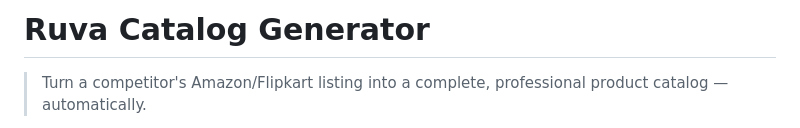
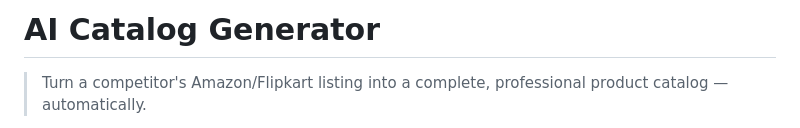
Before and after one commit to jaymarvaniya5591/Catalogic-AI, a Markdown page: README.md, the part around the change. Rendered like a GitHub page.

```diff
--- a/README.md
+++ b/README.md
@@ -1,4 +1,4 @@
-# Ruva Catalog Generator
+# AI Catalog Generator
 
 > Turn a competitor's Amazon/Flipkart listing into a complete, professional product catalog — automatically.
 
```
